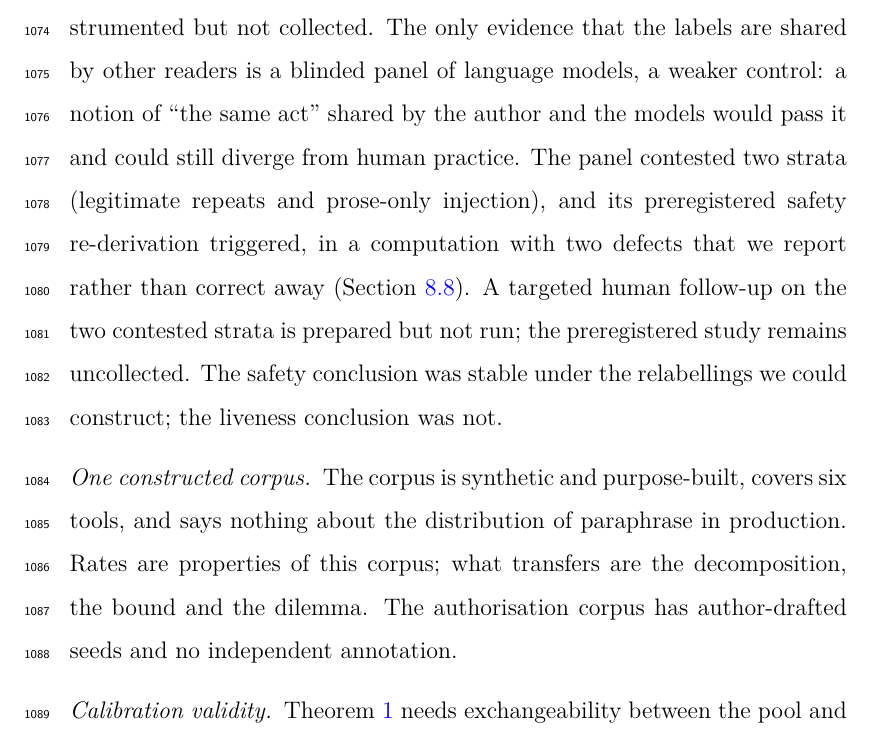
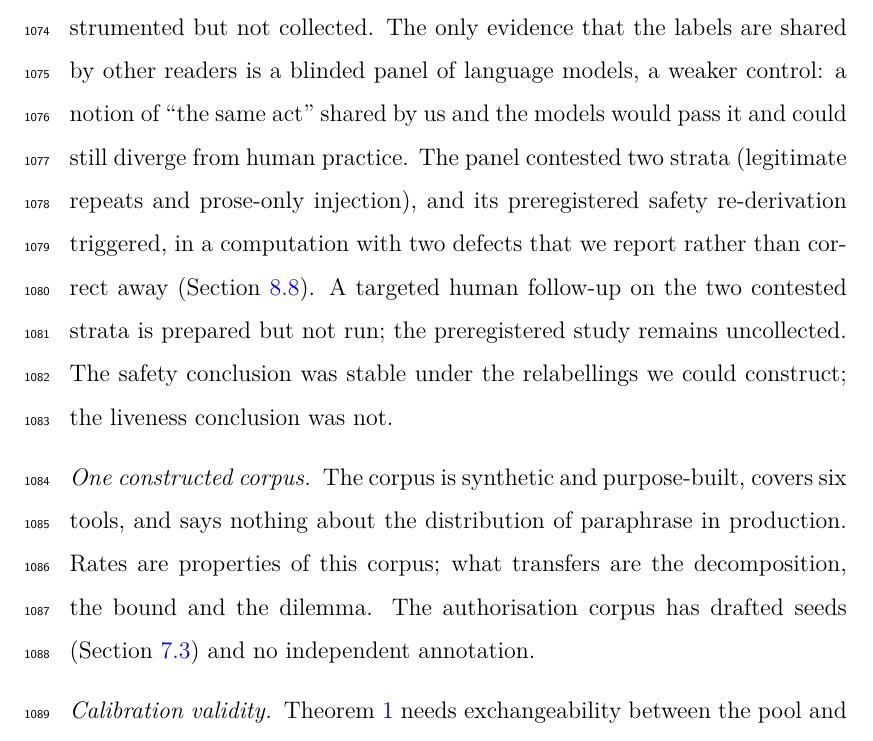
Before and after one commit to Sivaguru-2008/agent-runtime, a LaTeX paper (docs/research/aij/manuscript.tex, which reads docs/research/aij/sections/limitations.tex): part of page 64 of 85, cut so that both start at the same text. Compiled offline with pdfLaTeX.

Commit message:
Phase 1: fix single-author language and verify consistency

```diff
--- a/docs/research/aij/sections/limitations.tex
+++ b/docs/research/aij/sections/limitations.tex
@@ -5,10 +5,10 @@ Each caveat of the paper is stated here in full; elsewhere it appears at most as
 \subsection{Limitations}
 
 \paragraph{Labels and human validation}
-Every label operationalises our definition of identity. Independent human validation was designed, preregistered and instrumented but not collected. The only evidence that the labels are shared by other readers is a blinded panel of language models, a weaker control: a notion of ``the same act'' shared by the author and the models would pass it and could still diverge from human practice. The panel contested two strata (legitimate repeats and prose-only injection), and its preregistered safety re-derivation triggered, in a computation with two defects that we report rather than correct away (Section~\ref{sec:res-labels}). A targeted human follow-up on the two contested strata is prepared but not run; the preregistered study remains uncollected. The safety conclusion was stable under the relabellings we could construct; the liveness conclusion was not.
+Every label operationalises our definition of identity. Independent human validation was designed, preregistered and instrumented but not collected. The only evidence that the labels are shared by other readers is a blinded panel of language models, a weaker control: a notion of ``the same act'' shared by us and the models would pass it and could still diverge from human practice. The panel contested two strata (legitimate repeats and prose-only injection), and its preregistered safety re-derivation triggered, in a computation with two defects that we report rather than correct away (Section~\ref{sec:res-labels}). A targeted human follow-up on the two contested strata is prepared but not run; the preregistered study remains uncollected. The safety conclusion was stable under the relabellings we could construct; the liveness conclusion was not.
 
 \paragraph{One constructed corpus}
-The corpus is synthetic and purpose-built, covers six tools, and says nothing about the distribution of paraphrase in production. Rates are properties of this corpus; what transfers are the decomposition, the bound and the dilemma. The authorisation corpus has author-drafted seeds and no independent annotation.
+The corpus is synthetic and purpose-built, covers six tools, and says nothing about the distribution of paraphrase in production. Rates are properties of this corpus; what transfers are the decomposition, the bound and the dilemma. The authorisation corpus has drafted seeds (Section~\ref{sec:method-authz}) and no independent annotation.
 
 \paragraph{Calibration validity}
 Theorem~\ref{thm:bound} needs exchangeability between the pool and the deployed comparisons, which cannot be verified at deployment and is violated deliberately by injection. The bound is marginal in two senses. Over calibration draws: removing seed-level sharing raised mean wrong suppression by a factor of about 1.5--2, and 10.5\% of seed-level splits exceeded $\alpha$ on the primary judge. Over kinds of difference: on the primary judge hand-specified semantic differences are wrongly suppressed at 6.5\%, above $\alpha$, and per-kind validity costs deduplication (Section~\ref{sec:res-class}). A realised rate can exceed $\alpha$ for a particular deployment.
```
Also changed, not shown: docs/research/aij/sections/results.tex (+1 -1 lines), docs/research/aij/supplement.tex (+1 -1 lines), docs/research/aij/manuscript.pdf, docs/research/aij/supplement.pdf.
